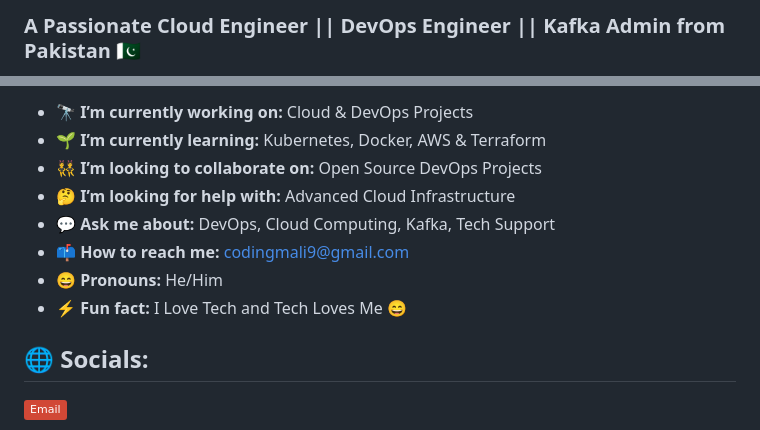
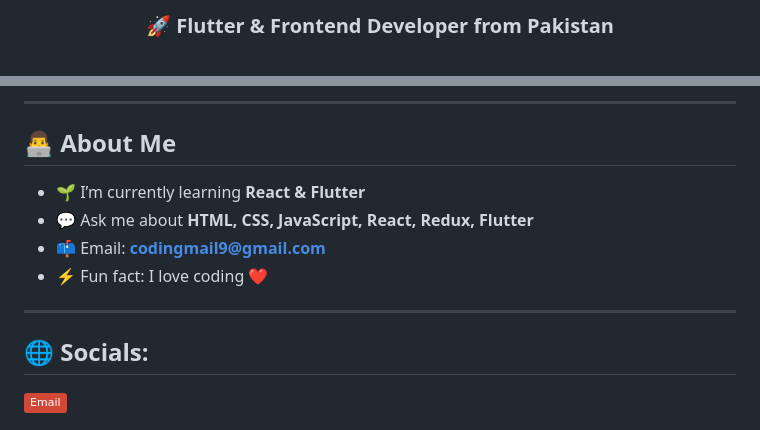
Before and after one commit to Asifdevloper/Asifdevloper., a Markdown page: README.md, 2 parts joined by grey strips. Rendered like a GitHub page; badges without logos.

```diff
--- a/README.md
+++ b/README.md
@@ -2,3 +2,3 @@
 
-### A Passionate Cloud Engineer || DevOps Engineer || Kafka Admin from Pakistan 🇵🇰
+<h3 align="center">🚀 Flutter & Frontend Developer from Pakistan</h3>
 
@@ -7,12 +8,14 @@ For Collaboration, Projects, or Anything Else 😊😊
 
-* 🔭 **I’m currently working on:** Cloud & DevOps Projects
-* 🌱 **I’m currently learning:** Kubernetes, Docker, AWS & Terraform
-* 👯 **I’m looking to collaborate on:** Open Source DevOps Projects
-* 🤔 **I’m looking for help with:** Advanced Cloud Infrastructure
-* 💬 **Ask me about:** DevOps, Cloud Computing, Kafka, Tech Support
-* 📫 **How to reach me:** [codingmali9@gmail.com](mailto:codingmali9@gmail.com)
-* 😄 **Pronouns:** He/Him
-* ⚡ **Fun fact:** I Love Tech and Tech Loves Me 😄
+---
+
+## 👨‍💻 About Me
+
+- 🌱 I’m currently learning **React & Flutter**
+- 💬 Ask me about **HTML, CSS, JavaScript, React, Redux, Flutter**
+- 📫 Email: **codingmail9@gmail.com**
+- ⚡ Fun fact: I love coding ❤️
+
+---
 
 ## 🌐 Socials:
 [![email](https://img.shields.io/badge/Email-D14836?logo=gmail&logoColor=white)](mailto:codingmali9@gmail.com)
```
Also changed, not shown: other parts of README.md (+4 -3 lines).
